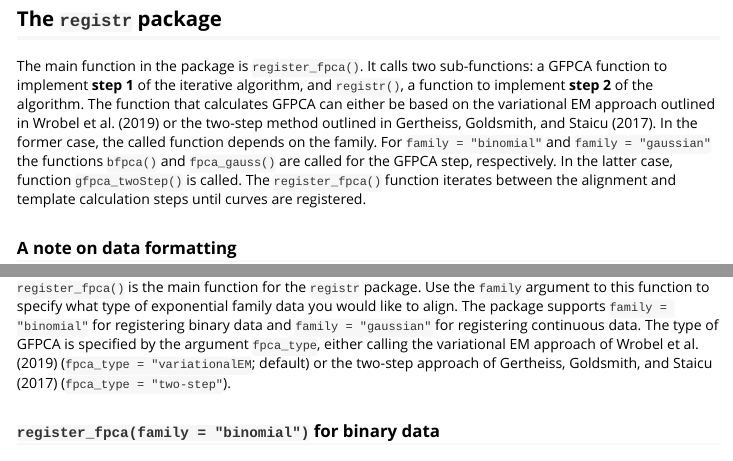
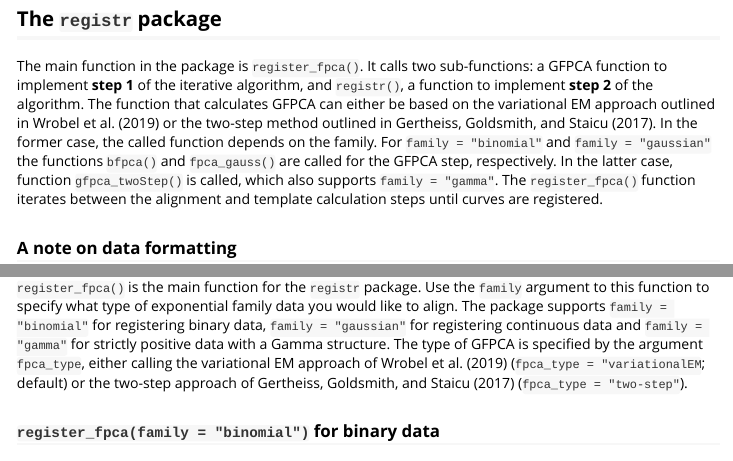
Before and after one commit to julia-wrobel/registr, an R Markdown document (vignettes/registr.Rmd): the page in a window 1100 px wide, from 1160 px down, and a second part further down, joined at a grey line. The pictures show the output file vignettes/registr.html that the author committed with the source, opened offline.

Commit message:
#22 gamma family mention in main vignette

```diff
--- a/vignettes/registr.Rmd
+++ b/vignettes/registr.Rmd
@@ -73,7 +73,7 @@ The methods implemented in `registr` are described in more detail in this [paper
 
 ## The `registr` package
 
-The main function in the package is `register_fpca()`. It calls two sub-functions: a GFPCA function to implement **step 1** of the iterative algorithm, and `registr()`, a function to implement **step 2** of the algorithm. The function that calculates GFPCA can either be based on the variational EM approach outlined in @wrobel_2019 or the two-step method outlined in @gertheiss_2017. In the former case, the called function depends on the family. For `family = "binomial"` and `family = "gaussian"` the functions `bfpca()` and `fpca_gauss()` are called for the GFPCA step, respectively. In the latter case, function `gfpca_twoStep()` is called. The `register_fpca()` function iterates between the alignment and template calculation steps until curves are registered.
+The main function in the package is `register_fpca()`. It calls two sub-functions: a GFPCA function to implement **step 1** of the iterative algorithm, and `registr()`, a function to implement **step 2** of the algorithm. The function that calculates GFPCA can either be based on the variational EM approach outlined in @wrobel_2019 or the two-step method outlined in @gertheiss_2017. In the former case, the called function depends on the family. For `family = "binomial"` and `family = "gaussian"` the functions `bfpca()` and `fpca_gauss()` are called for the GFPCA step, respectively. In the latter case, function `gfpca_twoStep()` is called, which also supports `family = "gamma"`. The `register_fpca()` function iterates between the alignment and template calculation steps until curves are registered.
 
 ### A note on data formatting
 
@@ -159,7 +159,7 @@ We can alter the score variance for the principal components using the arguments
 
 ## Registration using `register_fpca()`
 
-`register_fpca()` is the main function for the `registr` package. Use the `family` argument to this function to specify what type of exponential family data you would like to align. The package supports `family = "binomial"` for registering binary data and `family = "gaussian"` for registering continuous data.
+`register_fpca()` is the main function for the `registr` package. Use the `family` argument to this function to specify what type of exponential family data you would like to align. The package supports `family = "binomial"` for registering binary data, `family = "gaussian"` for registering continuous data and `family = "gamma"` for strictly positive data with a Gamma structure.
 The type of GFPCA is specified by the argument `fpca_type`, either calling the variational EM approach of @wrobel_2019 (`fpca_type = "variationalEM`; default) or the two-step approach of @gertheiss_2017 (`fpca_type = "two-step"`).
 
 ### `register_fpca(family = "binomial")` for binary data
```
Also changed, not shown: vignettes/registr.html, vignettes/registr.Rmd (2 more changed lines).
